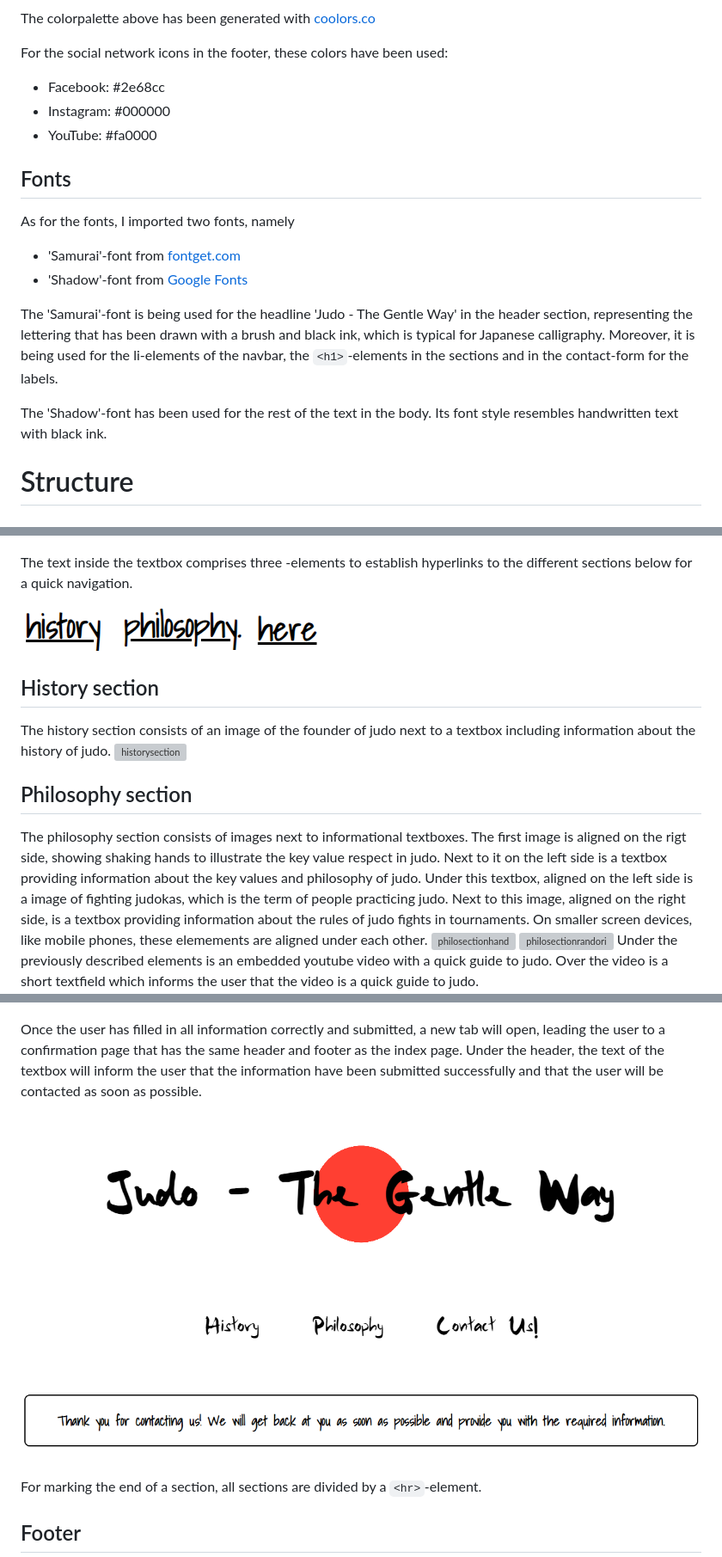
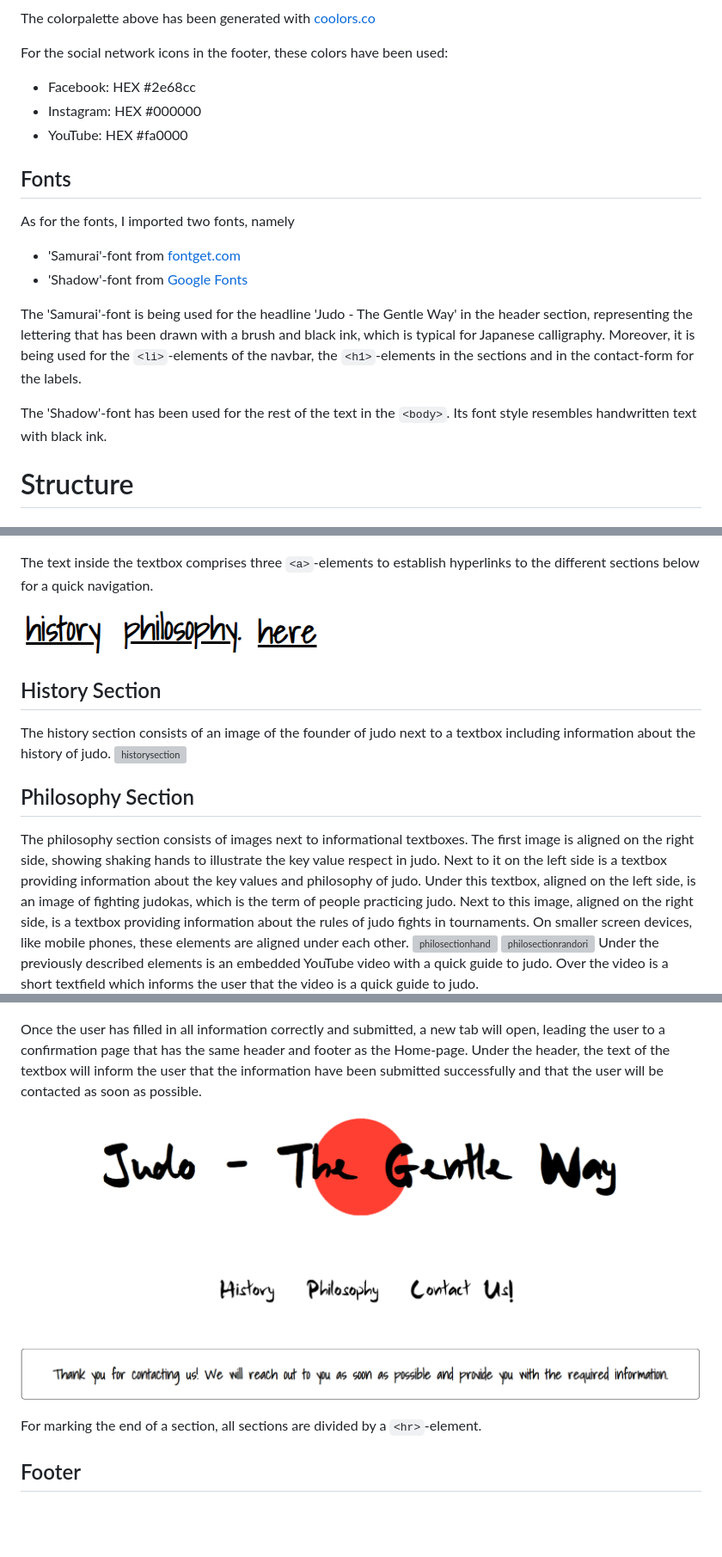
Before and after one commit to HerFri/Judo-The-Gentle-Way, a Markdown page: README.md, 3 parts joined by grey strips. Shown: that part at 86% size. GitHub-like rendering; pictures changed too: readmeimages/confirmationpage.PNG; blank space fills up the shorter version; grey boxes are pictures that could not be loaded.

Commit message:
replace confirmationpage.png, fix spelling errors, replace color rule with hex, edit textin textbox on confirmation.html

```diff
--- a/README.md
+++ b/README.md
@@ -26,18 +26,18 @@ For the color theme I chose the colors black(#000000) and white (#FFFFFF) for sp
 The colorpalette above has been generated with [coolors.co](https://coolors.co/user/palettes/64add1736ab1ee000bab1832)
 
 For the social network icons in the footer, these colors have been used:
-* Facebook: #2e68cc
-* Instagram: #000000
-* YouTube: #fa0000
+* Facebook: HEX #2e68cc
+* Instagram: HEX #000000
+* YouTube: HEX #fa0000
 
 ## Fonts
 As for the fonts, I imported two fonts, namely
 * 'Samurai'-font from [fontget.com](https://www.fontget.com/font/samurai-warrior/)
 * 'Shadow'-font from [Google Fonts](https://fonts.google.com/specimen/Shadows+Into+Light?preview.text=Judo%20is%20one%20of%20the%20most%20practised%20psorts%20in%20ur%20anus&preview.text_type=custom)
 
-The 'Samurai'-font is being used for the headline 'Judo - The Gentle Way' in the header section, representing the lettering that has been drawn with a brush and black ink, which is typical for Japanese calligraphy. Moreover, it is being used for the li-elements of the navbar, the `<h1>`-elements in the sections and in the contact-form for the labels.
+The 'Samurai'-font is being used for the headline 'Judo - The Gentle Way' in the header section, representing the lettering that has been drawn with a brush and black ink, which is typical for Japanese calligraphy. Moreover, it is being used for the `<li>`-elements of the navbar, the `<h1>`-elements in the sections and in the contact-form for the labels.
 
-The 'Shadow'-font has been used for the rest of the text in the body. Its font style resembles handwritten text with black ink.
+The 'Shadow'-font has been used for the rest of the text in the `<body>`. Its font style resembles handwritten text with black ink.
 
 
 # Structure
@@ -71,20 +71,19 @@ The welcome section consists of a centered textbox that is surrounded by images
 ![welcomesection](https://github.com/HerFri/Judo-The-Gentle-Way/blob/main/readmeimages/welcomesection.PNG?raw=true)
 
-The text inside the textbox comprises three <a>
--elements to establish hyperlinks to the different sections below for a quick navigation.
+The text inside the textbox comprises three `<a>`-elements to establish hyperlinks to the different sections below for a quick navigation.
 
 ![hyperlinkhistory](https://github.com/HerFri/Judo-The-Gentle-Way/blob/main/readmeimages/hyperlinkhis.PNG?raw=true)
 ![hyperlinkphilosophy](https://github.com/HerFri/Judo-The-Gentle-Way/blob/main/readmeimages/hyperlinkphil.PNG?raw=true)
 ![hyperlinkcontact](https://github.com/HerFri/Judo-The-Gentle-Way/blob/main/readmeimages/hyperlinkcontact.PNG?raw=true)
 
-## History section
+## History Section
 The history section consists of an image of the founder of judo next to a textbox including information about the history of judo.
 ![historysection](https://github.com/HerFri/Judo-The-Gentle-Way/blob/main/readmeimages/historysection.PNG?raw=true)
 
-## Philosophy section
-The philosophy section consists of images next to informational textboxes. The first image is aligned on the rigt side, showing shaking hands to illustrate the key value respect in judo. Next to it on the left side is a textbox providing information about the key values and philosophy of judo. Under this textbox, aligned on the left side is a image of fighting judokas, which is the term of people practicing judo. Next to this image, aligned on the right side, is a textbox providing information about the rules of judo fights in tournaments. On smaller screen devices, like mobile phones, these elemements are aligned under each other.
+## Philosophy Section
+The philosophy section consists of images next to informational textboxes. The first image is aligned on the right side, showing shaking hands to illustrate the key value respect in judo. Next to it on the left side is a textbox providing information about the key values and philosophy of judo. Under this textbox, aligned on the left side, is an image of fighting judokas, which is the term of people practicing judo. Next to this image, aligned on the right side, is a textbox providing information about the rules of judo fights in tournaments. On smaller screen devices, like mobile phones, these elements are aligned under each other.
 ![philosectionhand](https://github.com/HerFri/Judo-The-Gentle-Way/blob/main/readmeimages/philohand.PNG?raw=true)
 ![philosectionrandori](https://github.com/HerFri/Judo-The-Gentle-Way/blob/main/readmeimages/philorandori.PNG?raw=true)
-Under the previously described elements is an embedded youtube video with a quick guide to judo. Over the video is a short textfield which informs the user that the video is a quick guide to judo.
+Under the previously described elements is an embedded YouTube video with a quick guide to judo. Over the video is a short textfield which informs the user that the video is a quick guide to judo.
 ![video](https://github.com/HerFri/Judo-The-Gentle-Way/blob/main/readmeimages/video.PNG?raw=true)
 
@@ -93,6 +92,6 @@ In the contact section the user will find a contact-form, which can be filled in
 ![contactsection](https://github.com/HerFri/Judo-The-Gentle-Way/blob/main/readmeimages/contactform.PNG?raw=true)
 
-Once the user has filled in all information correctly and submitted, a new tab will open, leading the user to a confirmation page that has the same header and footer as the index page. Under the header, the text of the textbox will inform the user that the information have been submitted successfully and that the user will be contacted as soon as possible.
+Once the user has filled in all information correctly and submitted, a new tab will open, leading the user to a confirmation page that has the same header and footer as the Home-page. Under the header, the text of the textbox will inform the user that the information have been submitted successfully and that the user will be contacted as soon as possible.
 ![confirmationpage](https://github.com/HerFri/Judo-The-Gentle-Way/blob/main/readmeimages/confirmationpage.PNG?raw=true)
 
 For marking the end of a section, all sections are divided by a `<hr>`-element.
```
Also changed, not shown: other parts of README.md (+8 -8 lines), 2 other files.
